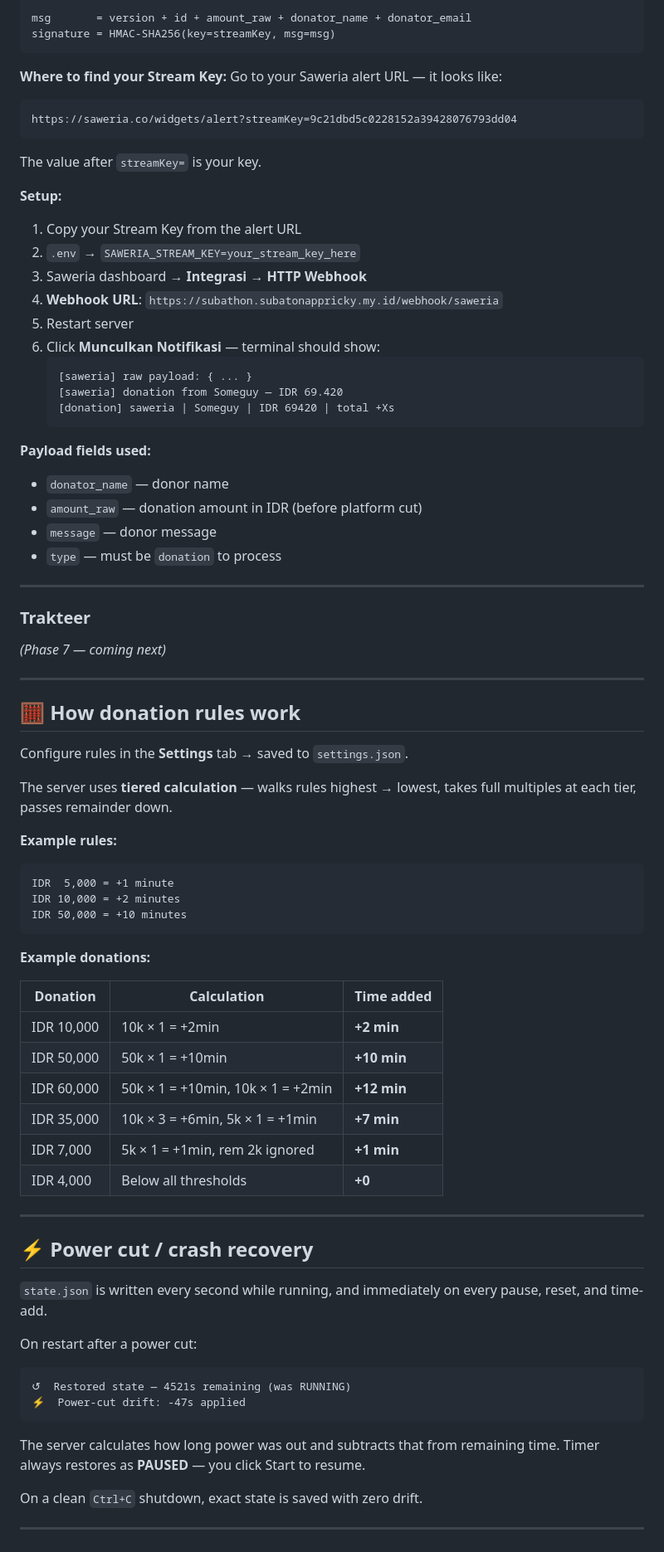
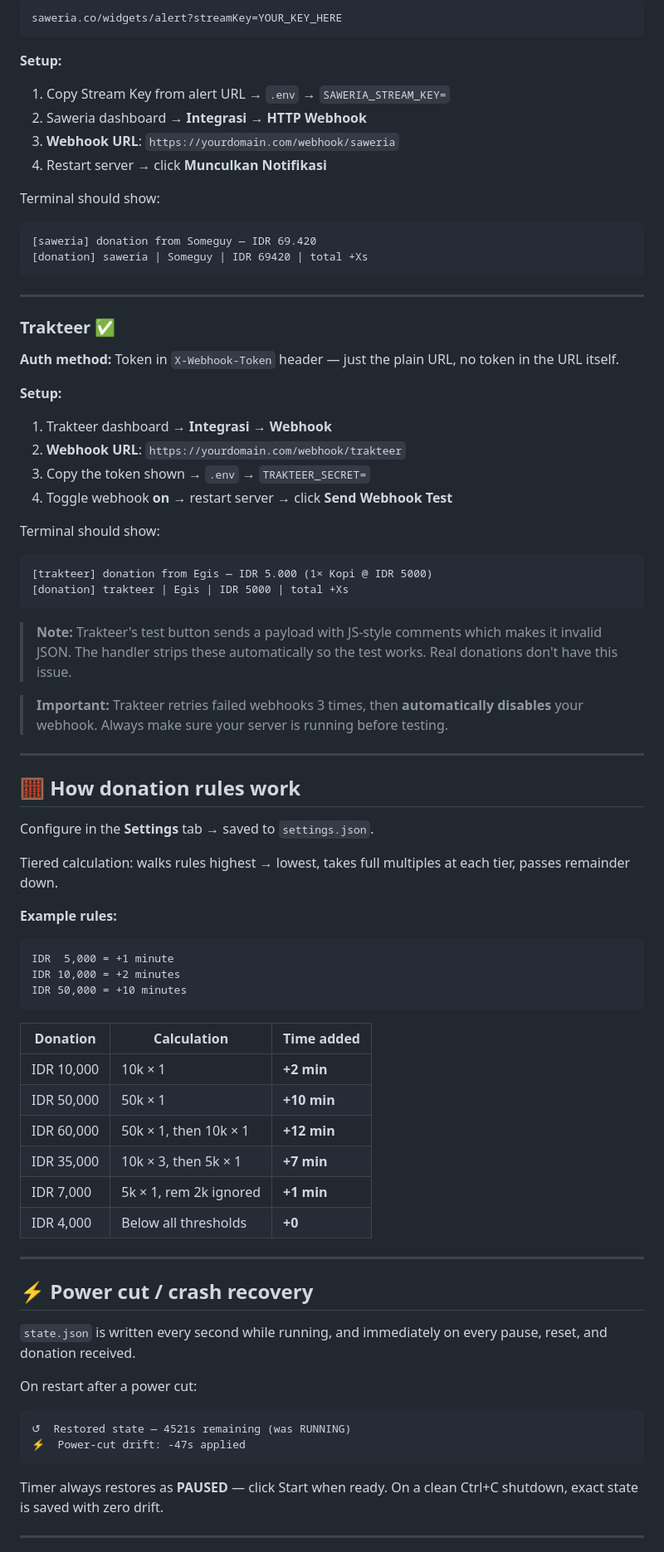
Before and after one commit to ItsRickyBoi/SUBATHONAPP, a Markdown page: README.md, the part around one of its changes. Shown at 83% size. Rendered like a GitHub page.

````diff
--- a/README.md
+++ b/README.md
@@ -201,47 +210,52 @@ No separate secret needed — the Stream Key from your alert URL is the signing
 ```
-msg       = version + id + amount_raw + donator_name + donator_email
-signature = HMAC-SHA256(key=streamKey, msg=msg)
+saweria.co/widgets/alert?streamKey=YOUR_KEY_HERE
 ```
 
-**Where to find your Stream Key:**
-Go to your Saweria alert URL — it looks like:
+**Setup:**
+1. Copy Stream Key from alert URL → `.env` → `SAWERIA_STREAM_KEY=`
+2. Saweria dashboard → **Integrasi** → **HTTP Webhook**
+3. **Webhook URL**: `https://yourdomain.com/webhook/saweria`
+4. Restart server → click **Munculkan Notifikasi**
+
+Terminal should show:
 ```
-https://saweria.co/widgets/alert?streamKey=9c21dbd5c0228152a39428076793dd04
+[saweria] donation from Someguy — IDR 69.420
+[donation] saweria | Someguy | IDR 69420 | total +Xs
 ```
-The value after `streamKey=` is your key.
-
-**Setup:**
-1. Copy your Stream Key from the alert URL
-2. `.env` → `SAWERIA_STREAM_KEY=your_stream_key_here`
-3. Saweria dashboard → **Integrasi** → **HTTP Webhook**
-4. **Webhook URL**: `https://subathon.subatonappricky.my.id/webhook/saweria`
-5. Restart server
-6. Click **Munculkan Notifikasi** — terminal should show:
-   ```
-   [saweria] raw payload: { ... }
-   [saweria] donation from Someguy — IDR 69.420
-   [donation] saweria | Someguy | IDR 69420 | total +Xs
-   ```
-
-**Payload fields used:**
-- `donator_name` — donor name
-- `amount_raw` — donation amount in IDR (before platform cut)
-- `message` — donor message
-- `type` — must be `donation` to process
 
 ---
 
-### Trakteer
-*(Phase 7 — coming next)*
+### Trakteer ✅
+
+**Auth method:** Token in `X-Webhook-Token` header — just the plain URL, no token in the URL itself.
+
+**Setup:**
+1. Trakteer dashboard → **Integrasi** → **Webhook**
+2. **Webhook URL**: `https://yourdomain.com/webhook/trakteer`
+3. Copy the token shown → `.env` → `TRAKTEER_SECRET=`
+4. Toggle webhook **on** → restart server → click **Send Webhook Test**
+
+Terminal should show:
+```
+[trakteer] donation from Egis — IDR 5.000 (1× Kopi @ IDR 5000)
+[donation] trakteer | Egis | IDR 5000 | total +Xs
+```
+
+> **Note:** Trakteer's test button sends a payload with JS-style comments which
+> makes it invalid JSON. The handler strips these automatically so the test works.
+> Real donations don't have this issue.
+
+> **Important:** Trakteer retries failed webhooks 3 times, then **automatically
+> disables** your webhook. Always make sure your server is running before testing.
 
 ---
 
 ## 🧮 How donation rules work
 
-Configure rules in the **Settings** tab → saved to `settings.json`.
+Configure in the **Settings** tab → saved to `settings.json`.
 
-The server uses **tiered calculation** — walks rules highest → lowest, takes full
-multiples at each tier, passes remainder down.
+Tiered calculation: walks rules highest → lowest, takes full multiples at each
+tier, passes remainder down.
 
 **Example rules:**
 ```
@@ -250,15 +264,13 @@ IDR 10,000 = +2 minutes
 IDR 50,000 = +10 minutes
 ```
 
-**Example donations:**
-
 | Donation | Calculation | Time added |
 |---|---|---|
-| IDR 10,000 | 10k × 1 = +2min | **+2 min** |
-| IDR 50,000 | 50k × 1 = +10min | **+10 min** |
-| IDR 60,000 | 50k × 1 = +10min, 10k × 1 = +2min | **+12 min** |
-| IDR 35,000 | 10k × 3 = +6min, 5k × 1 = +1min | **+7 min** |
-| IDR 7,000 | 5k × 1 = +1min, rem 2k ignored | **+1 min** |
+| IDR 10,000 | 10k × 1 | **+2 min** |
+| IDR 50,000 | 50k × 1 | **+10 min** |
+| IDR 60,000 | 50k × 1, then 10k × 1 | **+12 min** |
+| IDR 35,000 | 10k × 3, then 5k × 1 | **+7 min** |
+| IDR 7,000 | 5k × 1, rem 2k ignored | **+1 min** |
 | IDR 4,000 | Below all thresholds | **+0** |
 
 ---
@@ -266,7 +278,7 @@ IDR 50,000 = +10 minutes
 ## ⚡ Power cut / crash recovery
 
 `state.json` is written every second while running, and immediately on every
-pause, reset, and time-add.
+pause, reset, and donation received.
 
 On restart after a power cut:
 ```
@@ -274,10 +286,8 @@ On restart after a power cut:
 ⚡  Power-cut drift: -47s applied
 ```
 
-The server calculates how long power was out and subtracts that from remaining
-time. Timer always restores as **PAUSED** — you click Start to resume.
-
-On a clean `Ctrl+C` shutdown, exact state is saved with zero drift.
+Timer always restores as **PAUSED** — click Start when ready.
+On a clean Ctrl+C shutdown, exact state is saved with zero drift.
 
 ---
 
````
Also changed, not shown: other parts of README.md (+123 -114 lines).
